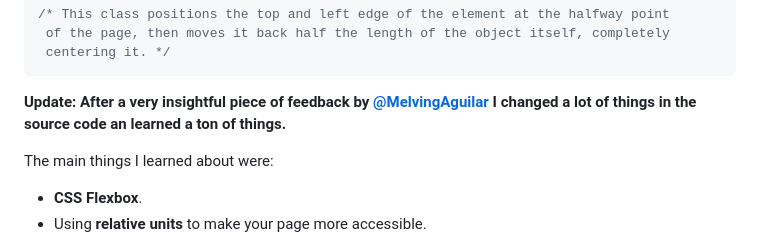
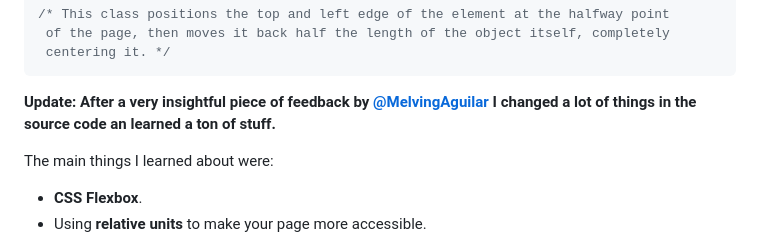
Before and after one commit to Pedro-Celeste/qr-code-component, a Markdown page: README.md, the part around the change. Rendered like a GitHub page.

Commit message:
Changign a word because why not?

````diff
--- a/README.md
+++ b/README.md
@@ -60,7 +60,7 @@ Here's how I did it:
  centering it. */
 ```
 
-**Update: After a very insightful piece of feedback by [@MelvingAguilar](https://www.frontendmentor.io/profile/MelvinAguilar) I changed a lot of things in the source code an learned a ton of things.**
+**Update: After a very insightful piece of feedback by [@MelvingAguilar](https://www.frontendmentor.io/profile/MelvinAguilar) I changed a lot of things in the source code an learned a ton of stuff.**
 
 The main things I learned about were:
 - **CSS Flexbox**.
````
